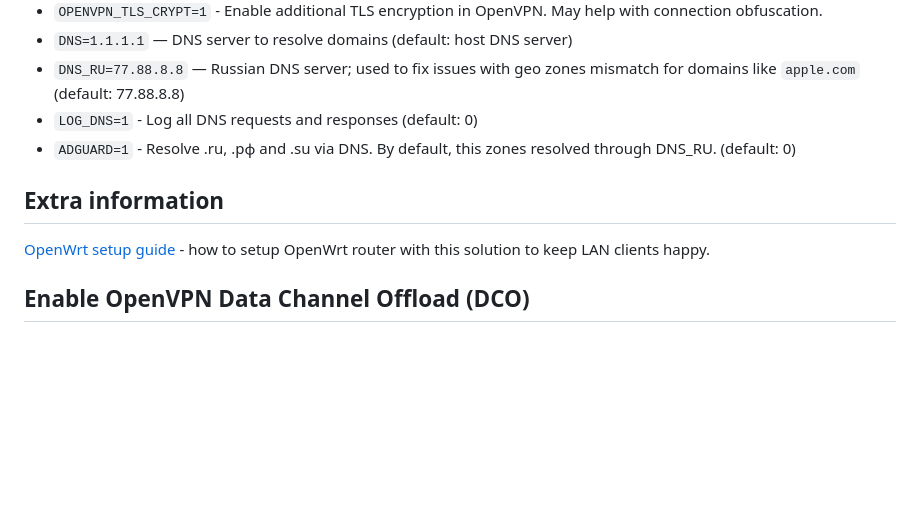
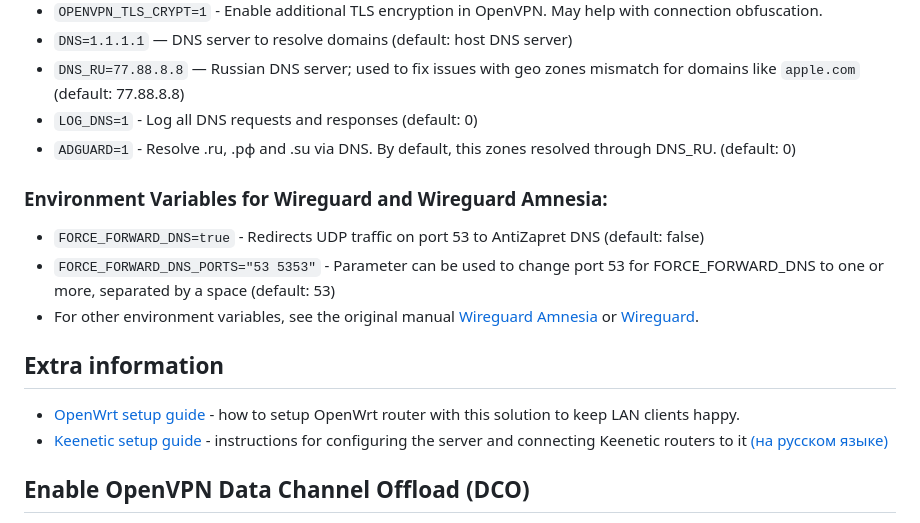
Before and after one commit to xtrime-ru/antizapret-vpn-docker, a Markdown page: README.md, the part around one of its changes. Drawn GitHub-style; blank space fills up the shorter version.

```diff
--- a/README.md
+++ b/README.md
@@ -190,8 +190,14 @@ You can define these variables in docker-compose.yml file for your needs:
 - `LOG_DNS=1` - Log all DNS requests and responses (default: 0)
 - `ADGUARD=1` - Resolve .ru, .рф and .su via DNS. By default, this zones resolved through DNS_RU. (default: 0)
 
+### Environment Variables for Wireguard and Wireguard Amnesia:
+- `FORCE_FORWARD_DNS=true` - Redirects UDP traffic on port 53 to AntiZapret DNS (default: false)
+- `FORCE_FORWARD_DNS_PORTS="53 5353"` - Parameter can be used to change port 53 for FORCE_FORWARD_DNS to one or more, separated by a space (default: 53)
+- For other environment variables, see the original manual [Wireguard Amnesia](https://github.com/w0rng/amnezia-wg-easy) or [Wireguard](https://github.com/wg-easy/wg-easy).
+
 ## Extra information
-[OpenWrt setup guide](./docs/guide_OpenWrt.md) - how to setup OpenWrt router with this solution to keep LAN clients happy.
+- [OpenWrt setup guide](./docs/guide_OpenWrt.md) - how to setup OpenWrt router with this solution to keep LAN clients happy.
+- [Keenetic setup guide](./docs/guide_Keenetic.md) - instructions for configuring the server and connecting Keenetic routers to it [(на русском языке)](./docs/guide_Keenetic_RU.md)
 
 ## Enable OpenVPN Data Channel Offload (DCO)
 [OpenVPN Data Channel Offload (DCO)](https://openvpn.net/as-docs/openvpn-dco.html) provides performance improvements by moving the data channel handling to the kernel space, where it can be handled more efficiently and with multi-threading.
```
Also changed, not shown: other parts of README.md (+8 -8 lines), docs/guide_Keenetic.md (added, +194 -0 lines), docs/guide_Keenetic_RU.md (+24 -11 lines).
